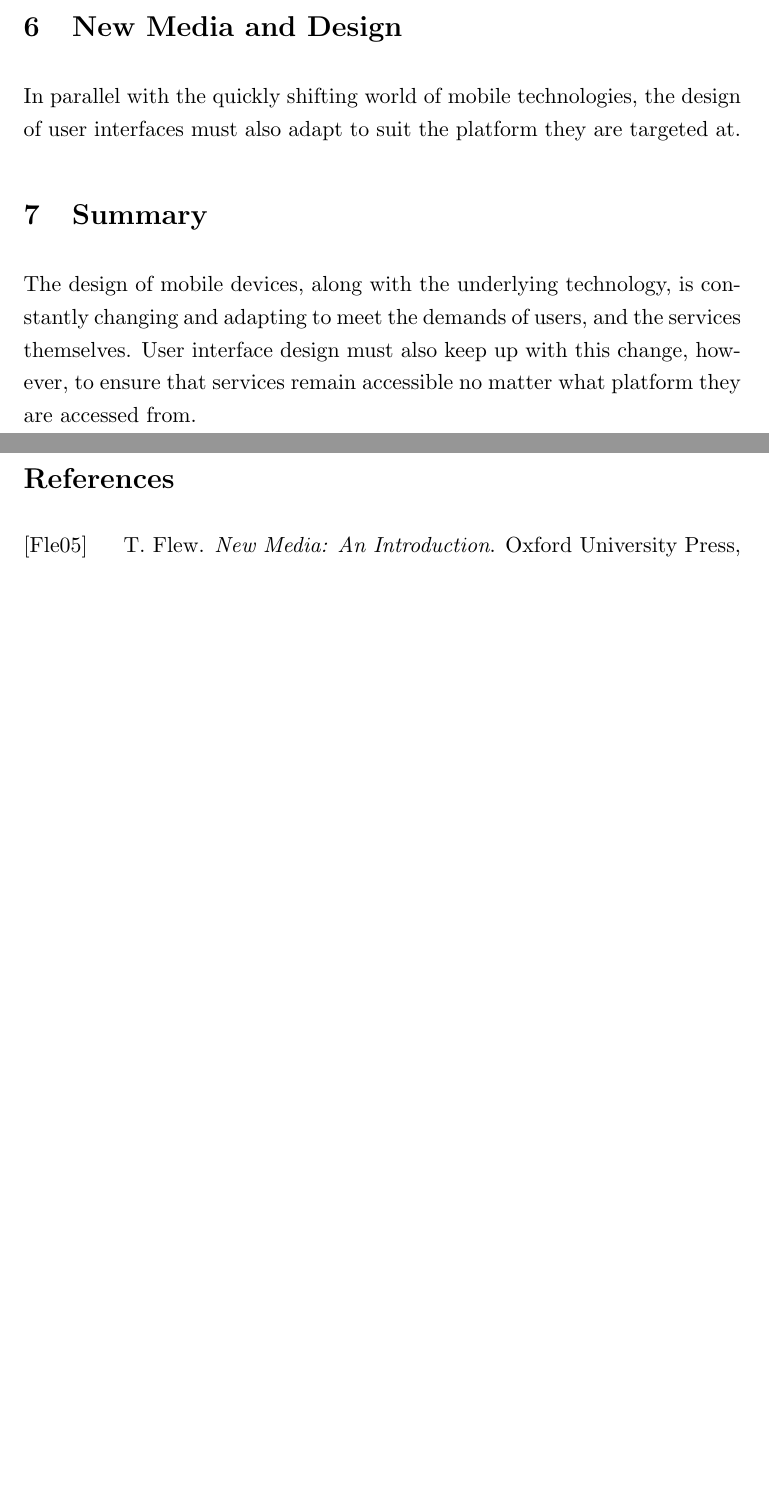
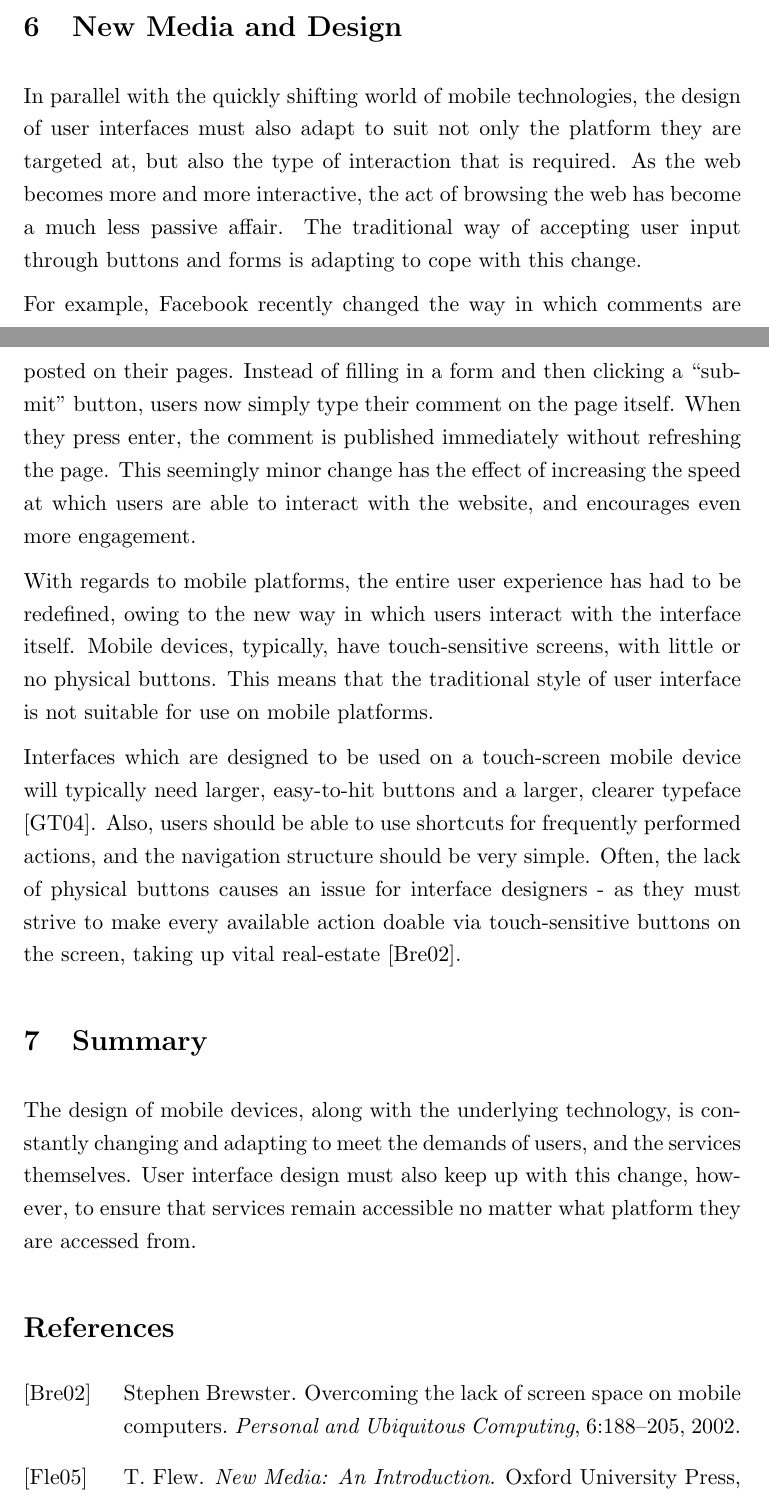
Before and after one commit to robgolding/g53nmd-cw1, a LaTeX document (essay.tex): two parts of pages 6 and 7 of 7 before the commit and two parts of pages 6 and 7 of 8 after it, joined at a grey line, cut so that both start at the same text, the shorter picture padded with empty space. Compiled offline with LaTeX, dvips and Ghostscript.

Commit message:
Add to design

```diff
--- a/essay.tex
+++ b/essay.tex
@@ -230,8 +237,34 @@
     \section{New Media and Design}
 
     In parallel with the quickly shifting world of mobile technologies, the
-    design of user interfaces must also adapt to suit the platform they are
-    targeted at.
+    design of user interfaces must also adapt to suit not only the platform
+    they are targeted at, but also the type of interaction that is required. As
+    the web becomes more and more interactive, the act of browsing the web has
+    become a much less passive affair. The traditional way of accepting user
+    input through buttons and forms is adapting to cope with this change.
+
+    For example, Facebook recently changed the way in which comments are posted
+    on their pages. Instead of filling in a form and then clicking a ``submit''
+    button, users now simply type their comment on the page itself. When they
+    press enter, the comment is published immediately without refreshing the
+    page. This seemingly minor change has the effect of increasing the speed at
+    which users are able to interact with the website, and encourages even more
+    engagement.
+
+    With regards to mobile platforms, the entire user experience has had to be
+    redefined, owing to the new way in which users interact with the interface
+    itself. Mobile devices, typically, have touch-sensitive screens, with
+    little or no physical buttons. This means that the traditional style of
+    user interface is not suitable for use on mobile platforms.
+
+    Interfaces which are designed to be used on a touch-screen mobile device
+    will typically need larger, easy-to-hit buttons and a larger, clearer
+    typeface \cite{gong2004}. Also, users should be able to use shortcuts for
+    frequently performed actions, and the navigation structure should be very
+    simple. Often, the lack of physical buttons causes an issue for interface
+    designers - as they must strive to make every available action doable via
+    touch-sensitive buttons on the screen, taking up vital real-estate
+    \cite{brewster2002}.
 
     \section{Summary}
 
```
Also changed, not shown: references.bib (+29 -0 lines), essay.tex (11 more changed lines).
